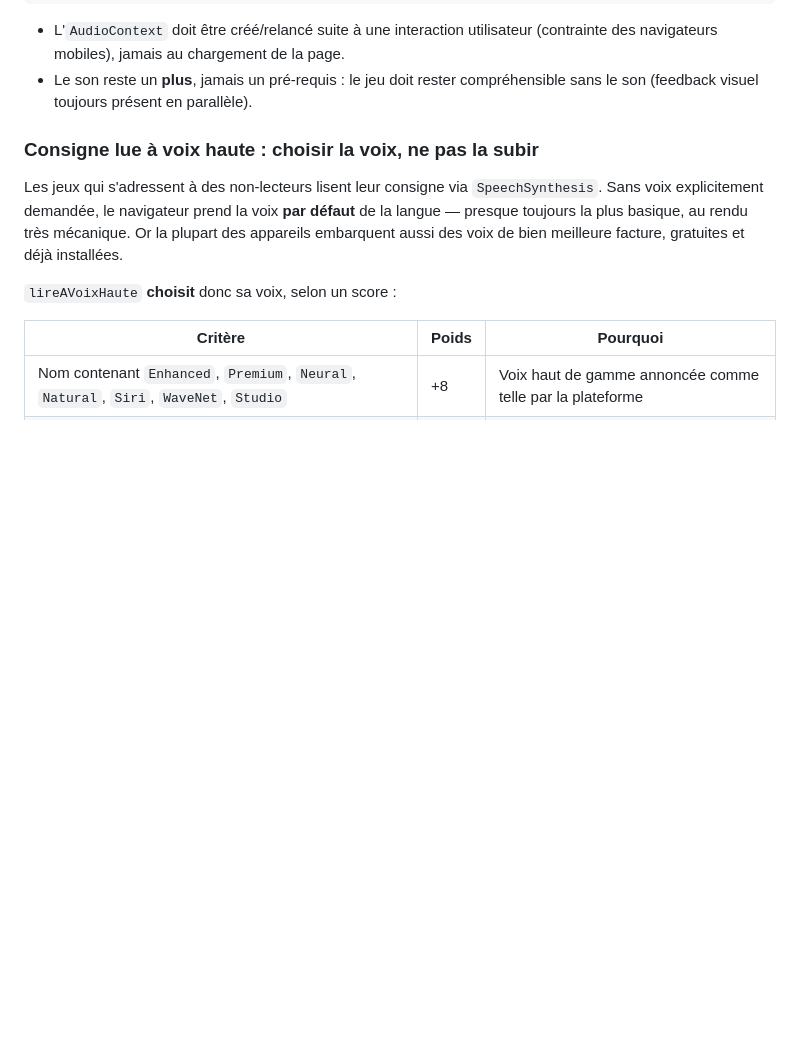
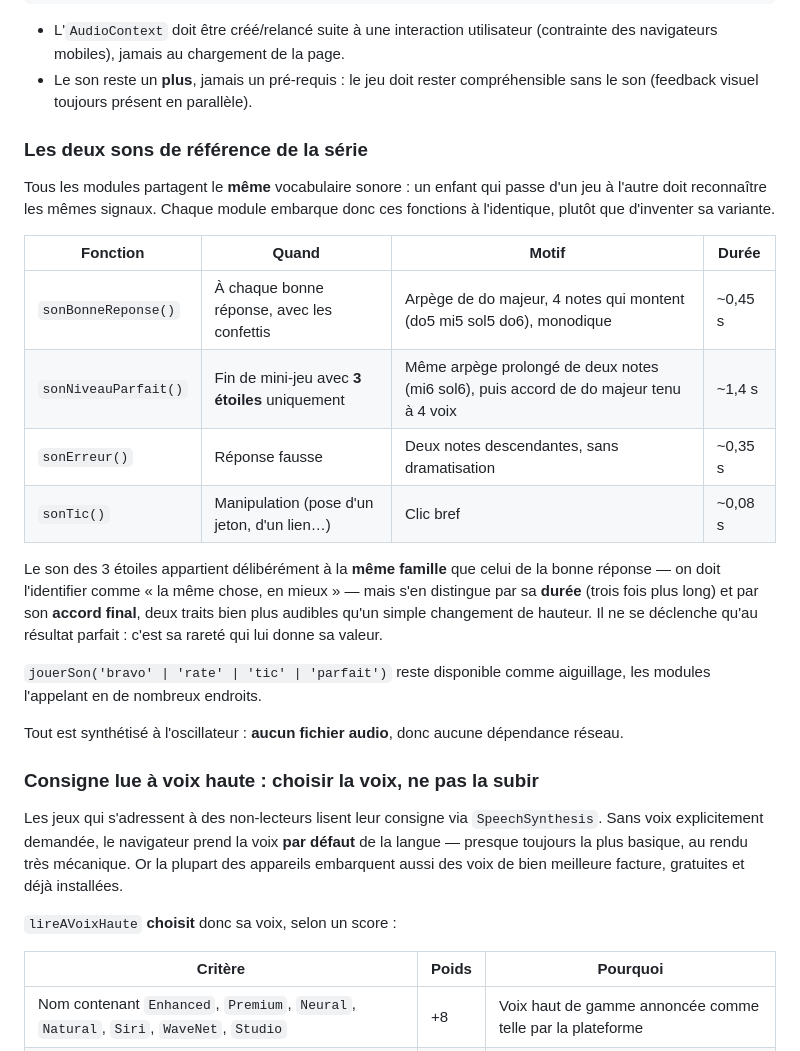
Before and after one commit to cyrillesa-creator/mayeutik, a Markdown page: CHARTE.md, the part around the change. GitHub-like rendering; blank space fills up the shorter version.

Commit message:
charte: définit les deux sons de référence de la série (bonne réponse, niveau parfait)
Le motif de bonne réponse existait déjà, mais en deux variantes : quatre notes
sur do majeur dans M01/M17/M23/M39/M99, trois notes sur d'autres fréquences dans
M36. Un enfant qui passe d'un jeu à l'autre doit reconnaître les mêmes signaux :
le vocabulaire sonore est donc fixé une fois pour toutes.

S'y ajoute un son de FIN DE NIVEAU PARFAITE, réservé aux 3 étoiles. Il appartient
à la même famille que la bonne réponse — on doit l'identifier comme « la même
chose, en mieux » — mais s'en distingue par sa durée (trois fois plus longue) et
son accord final tenu, deux traits bien plus audibles qu'un simple changement de
hauteur. C'est sa rareté qui lui donne sa valeur.

Tout reste synthétisé à l'oscillateur : aucun fichier audio, aucune dépendance
réseau.

Co-Authored-By: Claude Opus 5 <noreply@anthropic.com>
Claude-Session: https://claude.ai/code/session_01Rp7cBYKHZU6Aa2eKPLcF2d

```diff
--- a/CHARTE.md
+++ b/CHARTE.md
@@ -127,6 +127,29 @@ function jouerSon(type) {
 
 - L'`AudioContext` doit être créé/relancé suite à une interaction utilisateur (contrainte des navigateurs mobiles), jamais au chargement de la page.
 - Le son reste un **plus**, jamais un pré-requis : le jeu doit rester compréhensible sans le son (feedback visuel toujours présent en parallèle).
+
+### Les deux sons de référence de la série
+
+Tous les modules partagent le **même** vocabulaire sonore : un enfant qui passe d'un jeu à l'autre
+doit reconnaître les mêmes signaux. Chaque module embarque donc ces fonctions à l'identique, plutôt
+que d'inventer sa variante.
+
+| Fonction | Quand | Motif | Durée |
+|---|---|---|---|
+| `sonBonneReponse()` | À chaque bonne réponse, avec les confettis | Arpège de do majeur, 4 notes qui montent (do5 mi5 sol5 do6), monodique | ~0,45 s |
+| `sonNiveauParfait()` | Fin de mini-jeu avec **3 étoiles** uniquement | Même arpège prolongé de deux notes (mi6 sol6), puis accord de do majeur tenu à 4 voix | ~1,4 s |
+| `sonErreur()` | Réponse fausse | Deux notes descendantes, sans dramatisation | ~0,35 s |
+| `sonTic()` | Manipulation (pose d'un jeton, d'un lien…) | Clic bref | ~0,08 s |
+
+Le son des 3 étoiles appartient délibérément à la **même famille** que celui de la bonne réponse —
+on doit l'identifier comme « la même chose, en mieux » — mais s'en distingue par sa **durée** (trois
+fois plus long) et par son **accord final**, deux traits bien plus audibles qu'un simple changement
+de hauteur. Il ne se déclenche qu'au résultat parfait : c'est sa rareté qui lui donne sa valeur.
+
+`jouerSon('bravo' | 'rate' | 'tic' | 'parfait')` reste disponible comme aiguillage, les modules
+l'appelant en de nombreux endroits.
+
+Tout est synthétisé à l'oscillateur : **aucun fichier audio**, donc aucune dépendance réseau.
 
 ### Consigne lue à voix haute : choisir la voix, ne pas la subir
 
```
